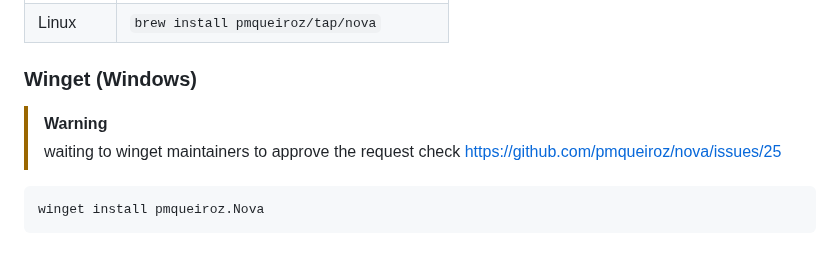
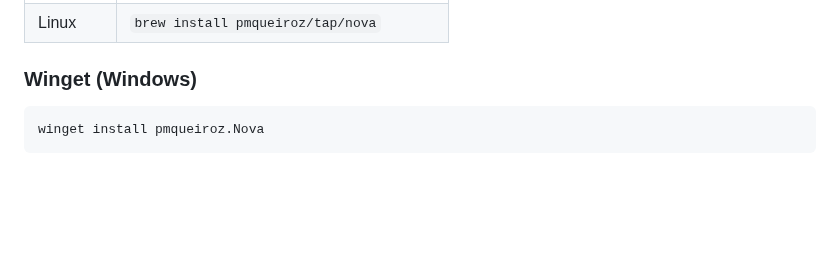
Before and after one commit to pmqueiroz/nova, a Markdown page: README.md, the part around one of its changes. Drawn GitHub-style; blank space fills up the shorter version.

Commit message:
docs: remove winget warning since winget maintainers already accept nova

````diff
--- a/README.md
+++ b/README.md
@@ -22,10 +22,6 @@
 | Linux | `brew install pmqueiroz/tap/nova` |
 
 ### Winget (Windows)
-
-> [!WARNING]
-> waiting to winget maintainers to approve the request check https://github.com/pmqueiroz/nova/issues/25
-
 
 ```sh
 winget install pmqueiroz.Nova
````
Also changed, not shown: other parts of README.md (+2 -2 lines).
